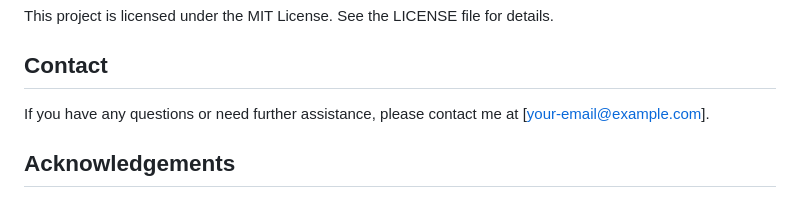
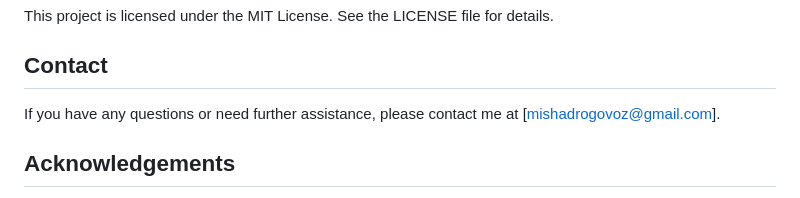
Before and after one commit to Misha2007/ternet, a Markdown page: README.md, the part around the change. Rendered like a GitHub page.

```diff
--- a/README.md
+++ b/README.md
@@ -84,7 +84,7 @@ This project is licensed under the MIT License. See the LICENSE file for details
 
 ## Contact
 
-If you have any questions or need further assistance, please contact me at [your-email@example.com].
+If you have any questions or need further assistance, please contact me at [mishadrogovoz@gmail.com].
 
 ## Acknowledgements
 
```
